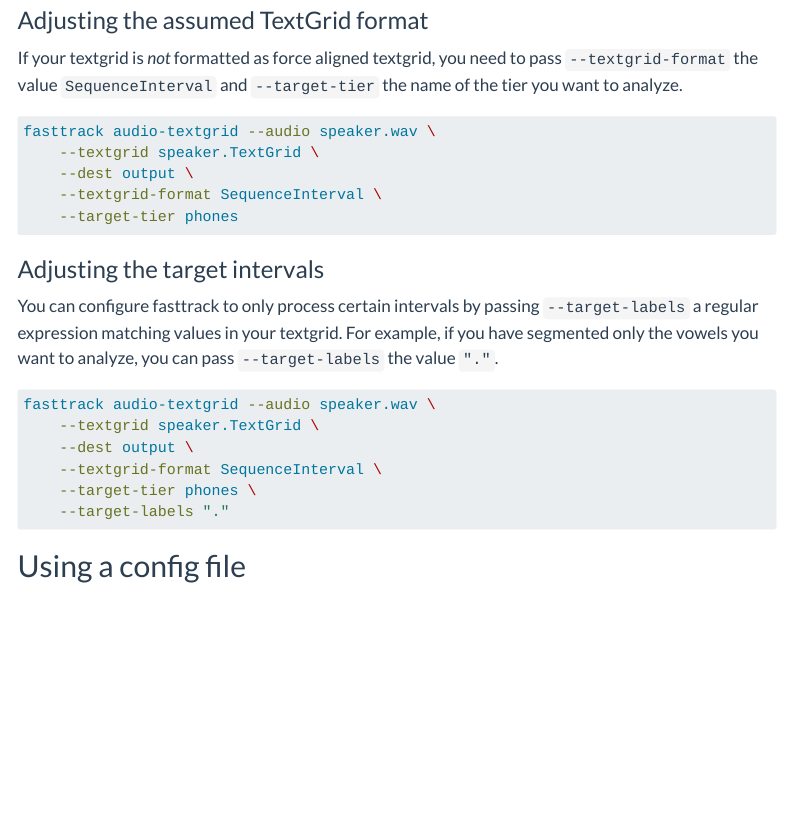
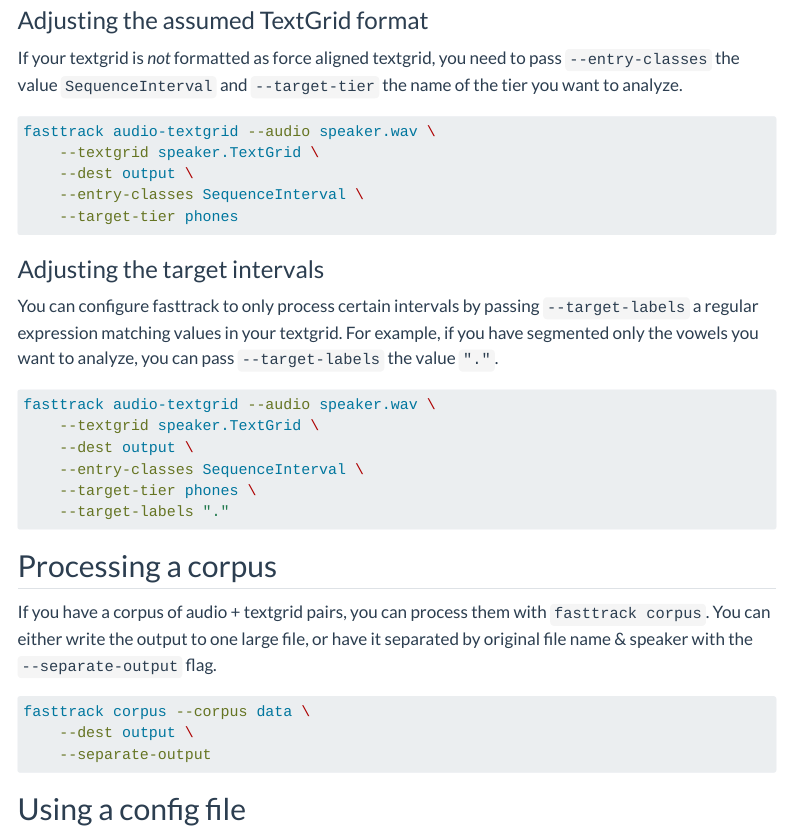
Before and after one commit to FastTrackiverse/fasttrackpy, a Quarto document (docs/usage/getting_started.qmd): the page in a window 1100 px wide, from 760 px down. Rendered offline with R 4.5, knitr and Pandoc in place of Quarto, with nearby package versions; menus at the side of the page are left out.

Commit message:
dos update

````diff
--- a/docs/usage/all_arguments.qmd
+++ b/docs/usage/all_arguments.qmd
@@ -58,6 +58,7 @@ If an `output` file name is not provided, `fasttrack` will try to use a reasonab
 | :----  | :---- | :----  |
 | `which_output` | Whether to save just the winning track (`winner`) or all candidates (`all`) | `winner` |
 | `data_output` | Whether to save the formant tracks (`formants`) or the smoothing parameters (`param`) | `formants` |
+| `separate_output` | When processing a corpus, save each file/group to a separate file? | `False` |
 
 ### TextGrid Processing Options
 
--- a/docs/usage/getting_started.qmd
+++ b/docs/usage/getting_started.qmd
@@ -36,7 +36,7 @@ fasttrack audio-textgrid --audio speaker.wav \
 
 ### Adjusting the assumed TextGrid format
 
-If your textgrid is *not* formatted as force aligned textgrid, you need to pass `--textgrid-format` the value `SequenceInterval` and `--target-tier` the name of the tier you want to analyze.
+If your textgrid is *not* formatted as force aligned textgrid, you need to pass `--entry-classes` the value `SequenceInterval` and `--target-tier` the name of the tier you want to analyze.
 
 
 ```bash
@@ -55,11 +55,20 @@ You can configure fasttrack to only process certain intervals by passing `--targ
 fasttrack audio-textgrid --audio speaker.wav \
     --textgrid speaker.TextGrid \
     --dest output \
-    --textgrid-format SequenceInterval \
+    --entry-classes SequenceInterval \
     --target-tier phones \
     --target-labels "."
 ```
 
+## Processing a corpus
+
+If you have a corpus of audio + textgrid pairs, you can process them with `fasttrack corpus`. You can either write the output to one large file, or have it separated by original file name & speaker with the `--separate-output` flag.
+
+```bash
+fasttrack corpus --corpus data \
+    --dest output \
+    --separate-output
+```
 
 ## Using a config file
 
````
Also changed, not shown: docs/usage/getting_started.qmd (2 more changed lines).
